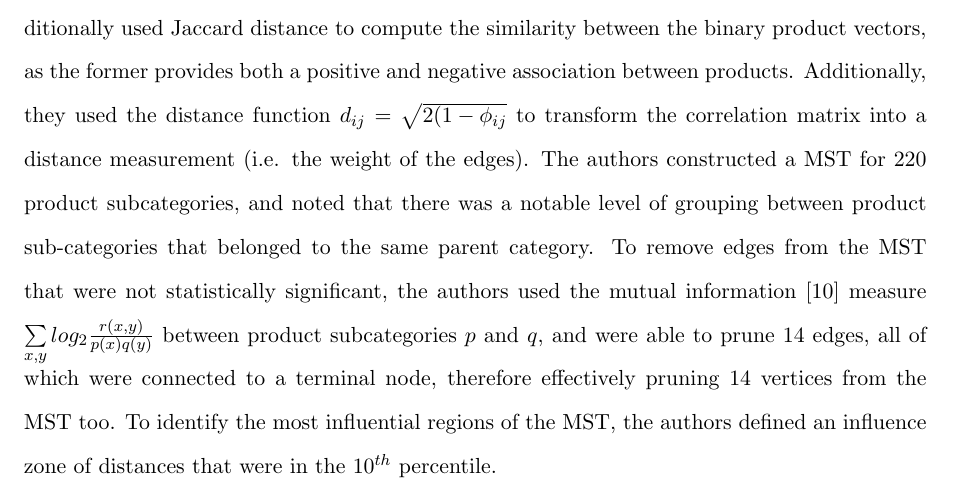
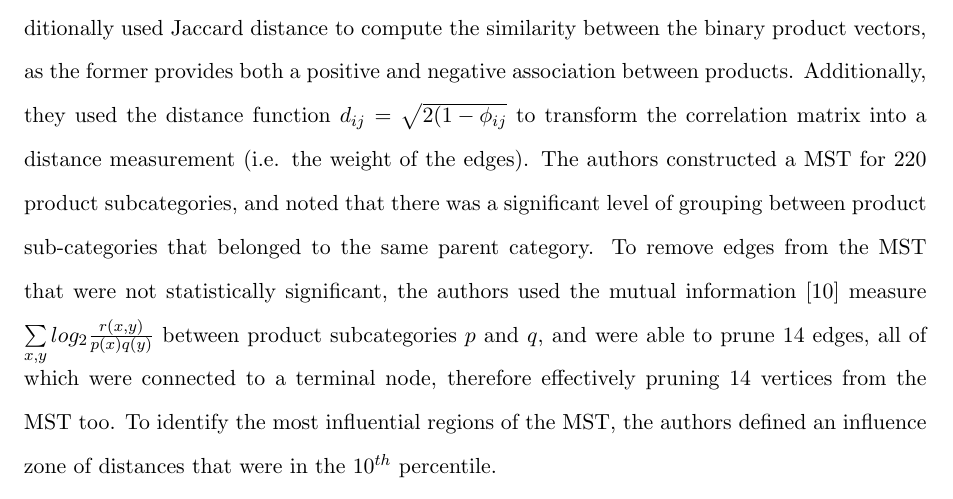
Before and after one commit to Sahil-Pattni/Market-Basket-Analysis-with-Graph-Theory, a LaTeX document (LaTeX/D1.tex): part of page 9 of 10, cut so that both start at the same text. Compiled offline with pdfLaTeX.

Commit message:
One word / EON commit

```diff
--- a/LaTeX/D1.tex
+++ b/LaTeX/D1.tex
@@ -133,7 +133,7 @@ As we established above,  the Apriori Principle states that all subsets of a fre
 
 \subsection{Related Work}
 \label{related-work}
-\textbf{M. A. Valle} \cite{mst_paper} proposed a methodology to study the structure and behavior of consumer market baskets from the topology of a minimum spanning tree which represented the interdependencies between products. The input to their proposed methodology was a correlation matrix between the set of all one-hot encoded purchase vectors such that each vector denoted the presence or non-presence of each product from the dataset in that vector.  The dataset used for the MST construction was a list of transactions from a large supermarket chain branch in Santiago, Chile.  When building this correlation matrix, the authors opted to use the Pearson's Coefficient (which is equivalent to the coefficient $\phi$ for binary data such as theirs) over the traditionally used Jaccard distance to compute the similarity between the binary product vectors, as the former provides both a positive and negative association between products. Additionally,  they used the distance function $d_{ij} = \sqrt{2(1-\phi_{ij}}$ to transform the correlation matrix into a distance measurement (i.e. the weight of the edges).  The authors constructed a MST for 220 product subcategories, and noted that there was a notable level of grouping between product sub-categories that belonged to the same parent category.  To remove edges from the MST that were not statistically significant,  the authors used the mutual information \cite{measure} measure $\sum\limits_{x,y}log_2 \frac{r(x,y)}{p(x)q(y)}$ between product subcategories $p$ and $q$, and were able to prune 14 edges, all of which were connected to a terminal node, therefore effectively pruning 14 vertices from the MST too. To identify the most influential regions of the MST, the authors defined an influence zone of distances that were in the $10^{th}$ percentile.
+\textbf{M. A. Valle} \cite{mst_paper} proposed a methodology to study the structure and behavior of consumer market baskets from the topology of a minimum spanning tree which represented the interdependencies between products. The input to their proposed methodology was a correlation matrix between the set of all one-hot encoded purchase vectors such that each vector denoted the presence or non-presence of each product from the dataset in that vector.  The dataset used for the MST construction was a list of transactions from a large supermarket chain branch in Santiago, Chile.  When building this correlation matrix, the authors opted to use the Pearson's Coefficient (which is equivalent to the coefficient $\phi$ for binary data such as theirs) over the traditionally used Jaccard distance to compute the similarity between the binary product vectors, as the former provides both a positive and negative association between products. Additionally,  they used the distance function $d_{ij} = \sqrt{2(1-\phi_{ij}}$ to transform the correlation matrix into a distance measurement (i.e. the weight of the edges).  The authors constructed a MST for 220 product subcategories, and noted that there was a significant level of grouping between product sub-categories that belonged to the same parent category.  To remove edges from the MST that were not statistically significant,  the authors used the mutual information \cite{measure} measure $\sum\limits_{x,y}log_2 \frac{r(x,y)}{p(x)q(y)}$ between product subcategories $p$ and $q$, and were able to prune 14 edges, all of which were connected to a terminal node, therefore effectively pruning 14 vertices from the MST too. To identify the most influential regions of the MST, the authors defined an influence zone of distances that were in the $10^{th}$ percentile.
 \\
 To generate meaningful association rules,  for each MST product $i$, the authors ran a search for the set of all association rules $R_i$ such that $P_i \rightarrow P_j (i \neq q)$. Then from the resulting set of rules, they searched for rules that obeyed $P_i \rightarrow P_m$ where $m$ a product node connected to the product $i$ in the minimum spanning tree.  For both resulting sets of rules for each product, the mean of their lift scores were observed, and the authors determined that the rules that were reinforced by the MST had a higher mean, and that a majority of these rules had a lift score above the $90^{th}$ percentile.
 \\\textbf{Critical Analysis}\\
```
Also changed, not shown: 1 other file.
